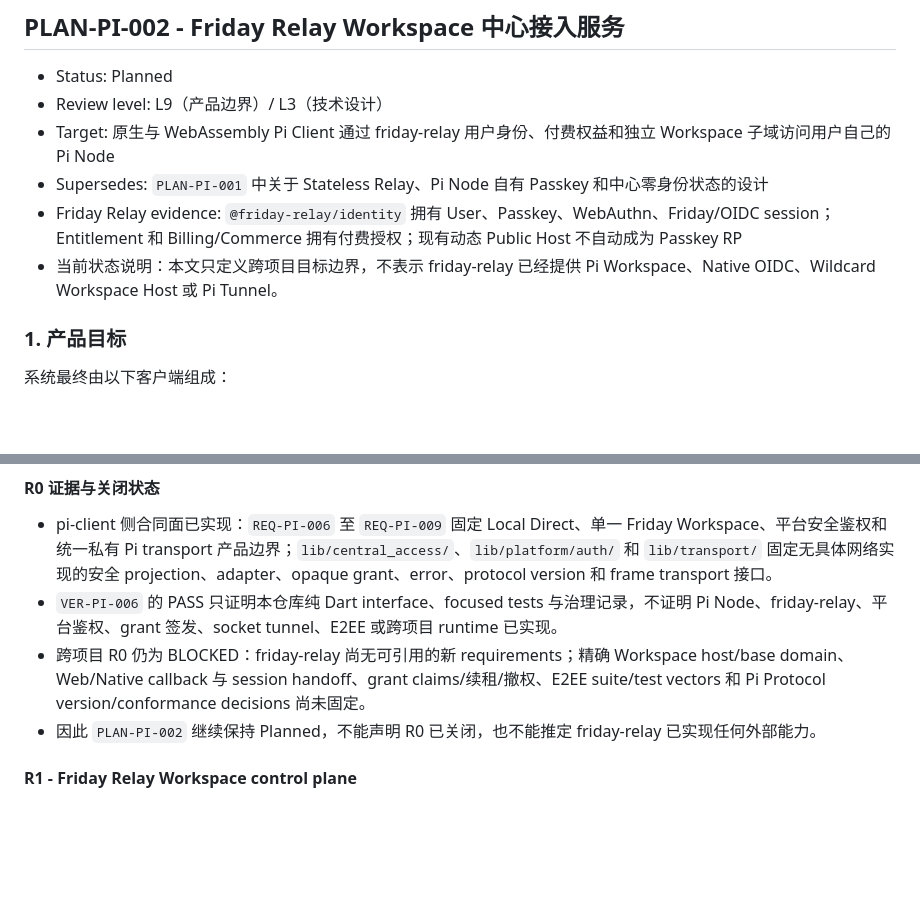
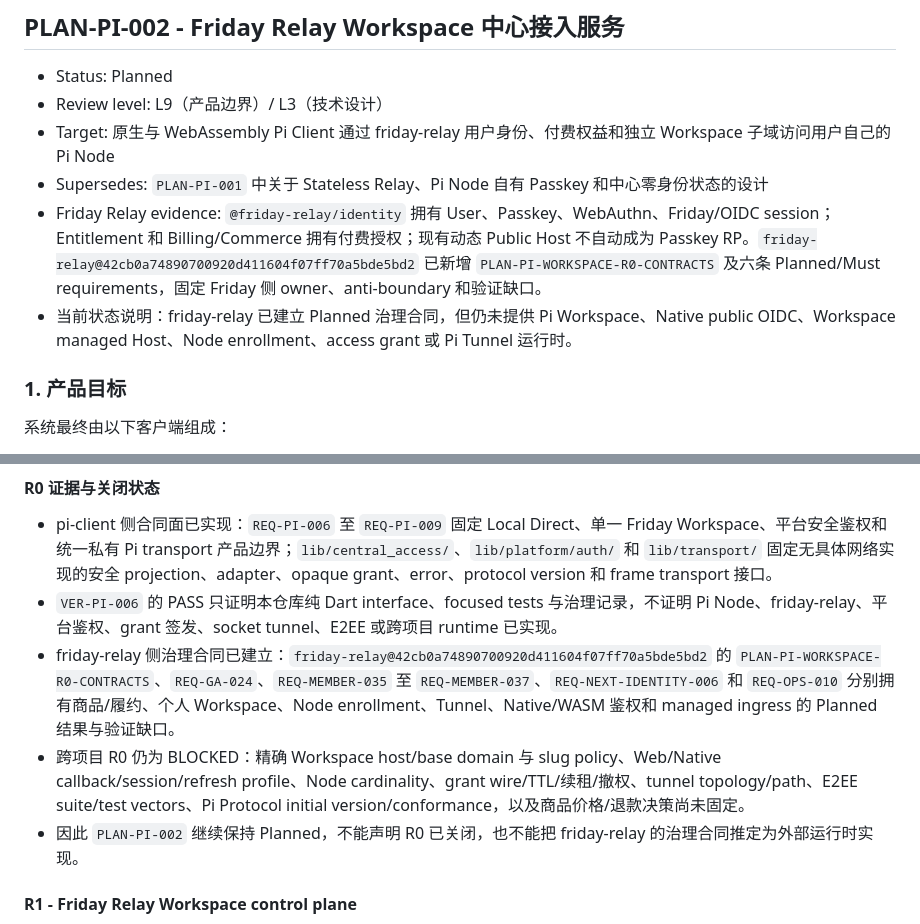
Before and after one commit to Hu-Wentao/pi-client, a Markdown page: docs/plans/friday-relay-workspace-service.md, 2 parts joined by grey strips. Drawn GitHub-style; blank space fills up the shorter version.

Commit message:
docs: link Friday Relay R0 contracts

```diff
--- a/docs/plans/friday-relay-workspace-service.md
+++ b/docs/plans/friday-relay-workspace-service.md
@@ -40,8 +40,8 @@ mdq:
 - Review level: L9（产品边界）/ L3（技术设计）
 - Target: 原生与 WebAssembly Pi Client 通过 friday-relay 用户身份、付费权益和独立 Workspace 子域访问用户自己的 Pi Node
 - Supersedes: `PLAN-PI-001` 中关于 Stateless Relay、Pi Node 自有 Passkey 和中心零身份状态的设计
-- Friday Relay evidence: `@friday-relay/identity` 拥有 User、Passkey、WebAuthn、Friday/OIDC session；Entitlement 和 Billing/Commerce 拥有付费授权；现有动态 Public Host 不自动成为 Passkey RP
-- 当前状态说明：本文只定义跨项目目标边界，不表示 friday-relay 已经提供 Pi Workspace、Native OIDC、Wildcard Workspace Host 或 Pi Tunnel。
+- Friday Relay evidence: `@friday-relay/identity` 拥有 User、Passkey、WebAuthn、Friday/OIDC session；Entitlement 和 Billing/Commerce 拥有付费授权；现有动态 Public Host 不自动成为 Passkey RP。`friday-relay@42cb0a74890700920d411604f07ff70a5bde5bd2` 已新增 `PLAN-PI-WORKSPACE-R0-CONTRACTS` 及六条 Planned/Must requirements，固定 Friday 侧 owner、anti-boundary 和验证缺口。
+- 当前状态说明：friday-relay 已建立 Planned 治理合同，但仍未提供 Pi Workspace、Native public OIDC、Workspace managed Host、Node enrollment、access grant 或 Pi Tunnel 运行时。
 
 ### 1. 产品目标
 
@@ -490,8 +490,9 @@ friday-relay 新增能力必须在其独立治理流程和隔离 worktree 中实
 
 - pi-client 侧合同面已实现：`REQ-PI-006` 至 `REQ-PI-009` 固定 Local Direct、单一 Friday Workspace、平台安全鉴权和统一私有 Pi transport 产品边界；`lib/central_access/`、`lib/platform/auth/` 和 `lib/transport/` 固定无具体网络实现的安全 projection、adapter、opaque grant、error、protocol version 和 frame transport 接口。
 - `VER-PI-006` 的 PASS 只证明本仓库纯 Dart interface、focused tests 与治理记录，不证明 Pi Node、friday-relay、平台鉴权、grant 签发、socket tunnel、E2EE 或跨项目 runtime 已实现。
-- 跨项目 R0 仍为 BLOCKED：friday-relay 尚无可引用的新 requirements；精确 Workspace host/base domain、Web/Native callback 与 session handoff、grant claims/续租/撤权、E2EE suite/test vectors 和 Pi Protocol version/conformance decisions 尚未固定。
-- 因此 `PLAN-PI-002` 继续保持 Planned，不能声明 R0 已关闭，也不能推定 friday-relay 已实现任何外部能力。
+- friday-relay 侧治理合同已建立：`friday-relay@42cb0a74890700920d411604f07ff70a5bde5bd2` 的 `PLAN-PI-WORKSPACE-R0-CONTRACTS`、<code>REQ-GA&#45;024</code>、<code>REQ-MEMBER&#45;035</code> 至 <code>REQ-MEMBER&#45;037</code>、<code>REQ-NEXT-IDENTITY&#45;006</code> 和 <code>REQ-OPS&#45;010</code> 分别拥有商品/履约、个人 Workspace、Node enrollment、Tunnel、Native/WASM 鉴权和 managed ingress 的 Planned 结果与验证缺口。
+- 跨项目 R0 仍为 BLOCKED：精确 Workspace host/base domain 与 slug policy、Web/Native callback/session/refresh profile、Node cardinality、grant wire/TTL/续租/撤权、tunnel topology/path、E2EE suite/test vectors、Pi Protocol initial version/conformance，以及商品价格/退款决策尚未固定。
+- 因此 `PLAN-PI-002` 继续保持 Planned，不能声明 R0 已关闭，也不能把 friday-relay 的治理合同推定为外部运行时实现。
 
 #### R1 - Friday Relay Workspace control plane
 
```
Also changed, not shown: docs/verification.md (+2 -2 lines).
